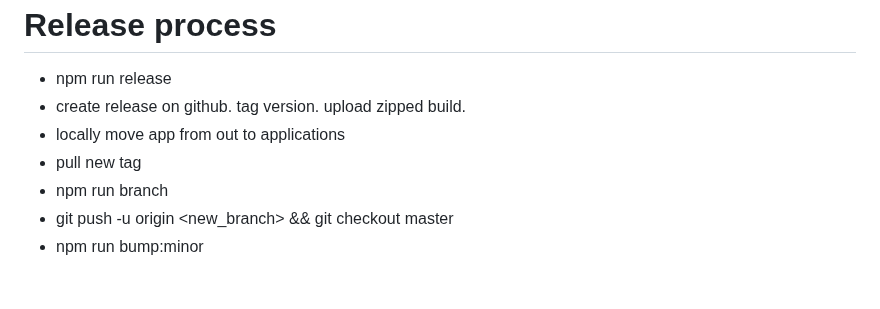
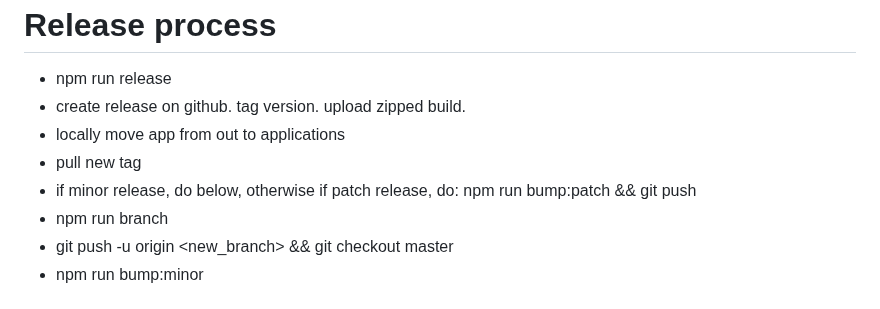
Before and after one commit to broken/soulsifter-e, a Markdown page: README.md, the part around the change. GitHub-like rendering.

Commit message:
update release instructions for patch releases

```diff
--- a/README.md
+++ b/README.md
@@ -74,6 +74,7 @@ Release process
 * create release on github. tag version. upload zipped build.
 * locally move app from out to applications
 * pull new tag
+* if minor release, do below, otherwise if patch release, do: npm run bump:patch && git push
 * npm run branch
 * git push -u origin <new_branch> && git checkout master
 * npm run bump:minor
```
